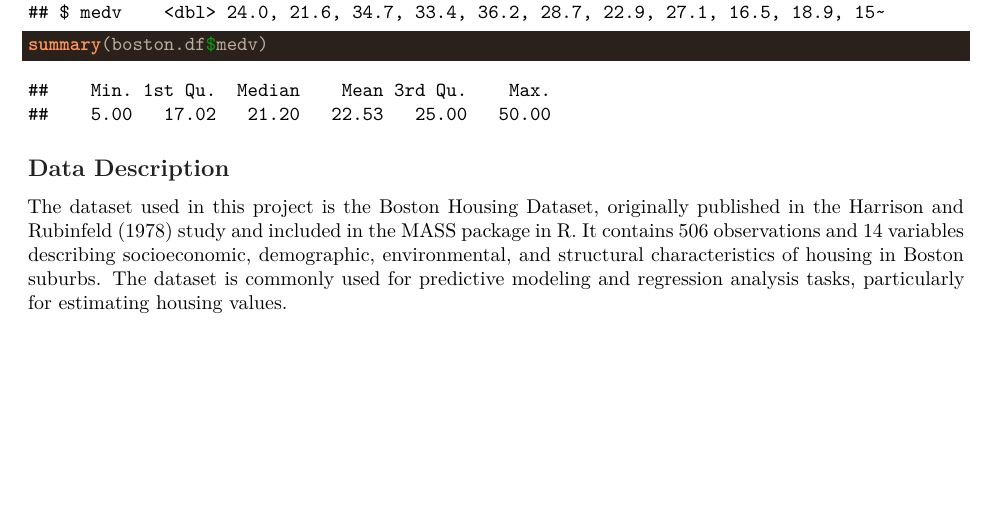
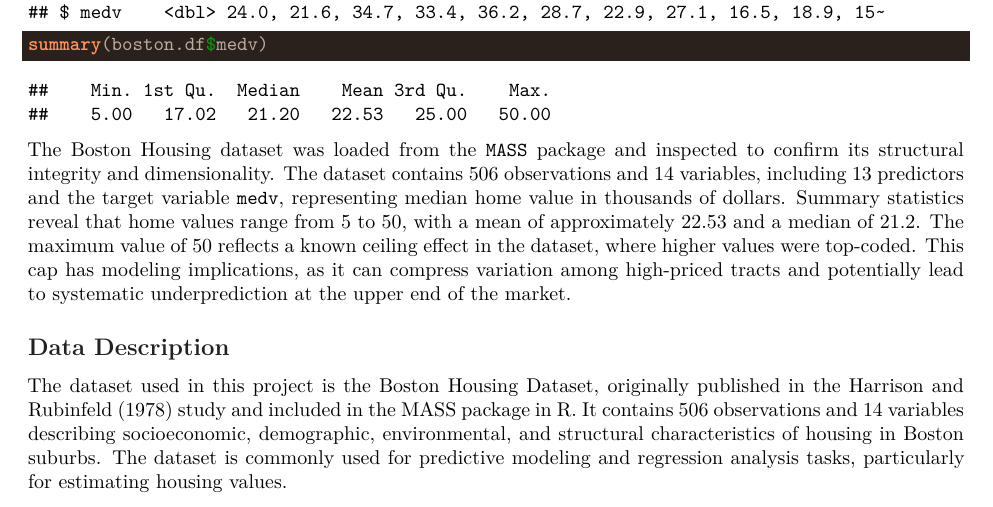
Before and after one commit to shkungulio/predict_median_house_value, an R Markdown document (medv_boston.Rmd): part of page 6 of 20, cut so that both start at the same text, the shorter picture padded with empty space. Rendered offline with R 4.5, knitr and Pandoc, then LaTeX, with nearby package versions.

Commit message:
Add Boston dataset summary and validation notes
Augment medv_boston.Rmd with two explanatory paragraphs: one summarizing the Boston Housing dataset loaded from the MASS package (506 observations, 14 variables, medv mean ≈22.53, median 21.2, range 5–50 and noting the 50-value ceiling effect) and another describing data validation results (no missing values or duplicates, variables numeric, presence of skewed predictors and potential outliers). Also updates the compiled medv_boston.pdf to reflect these documentation changes. These additions improve reproducibility and clarify modeling implications of the dataset.

````diff
--- a/medv_boston.Rmd
+++ b/medv_boston.Rmd
@@ -107,6 +107,7 @@ boston.df <- Boston
 glimpse(boston.df)
 summary(boston.df$medv)
 ```
+The Boston Housing dataset was loaded from the `MASS` package and inspected to confirm its structural integrity and dimensionality. The dataset contains 506 observations and 14 variables, including 13 predictors and the target variable `medv`, representing median home value in thousands of dollars. Summary statistics reveal that home values range from 5 to 50, with a mean of approximately 22.53 and a median of 21.2. The maximum value of 50 reflects a known ceiling effect in the dataset, where higher values were top-coded. This cap has modeling implications, as it can compress variation among high-priced tracts and potentially lead to systematic underprediction at the upper end of the market.
 
 ## Data Description
 The dataset used in this project is the Boston Housing Dataset, originally published in the Harrison and Rubinfeld (1978) study and included in the MASS package in R. It contains 506 observations and 14 variables describing socioeconomic, demographic, environmental, and structural characteristics of housing in Boston suburbs. The dataset is commonly used for predictive modeling and regression analysis tasks, particularly for estimating housing values.
````
Also changed, not shown: medv_boston.Rmd (2 more changed lines), 1 other file.
